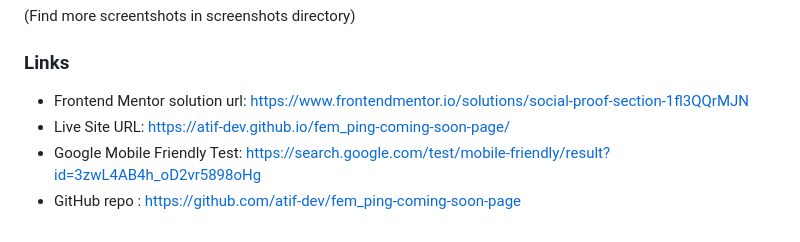
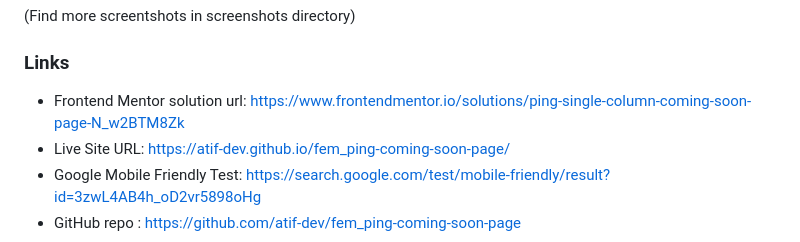
Before and after one commit to atif-dev/fem_ping-coming-soon-page, a Markdown page: README.md, the part around the change. GitHub-like rendering.

Commit message:
FEM link added

```diff
--- a/README.md
+++ b/README.md
@@ -33,7 +33,7 @@ This is a solution to the [Ping coming soon page](https://www.frontendmentor.io/
 
 ### Links
 
-- Frontend Mentor solution url:  https://www.frontendmentor.io/solutions/social-proof-section-1fl3QQrMJN
+- Frontend Mentor solution url:  https://www.frontendmentor.io/solutions/ping-single-column-coming-soon-page-N_w2BTM8Zk
 - Live Site URL: https://atif-dev.github.io/fem_ping-coming-soon-page/
 - Google Mobile Friendly Test: https://search.google.com/test/mobile-friendly/result?id=3zwL4AB4h_oD2vr5898oHg
 - GitHub repo : https://github.com/atif-dev/fem_ping-coming-soon-page
```
